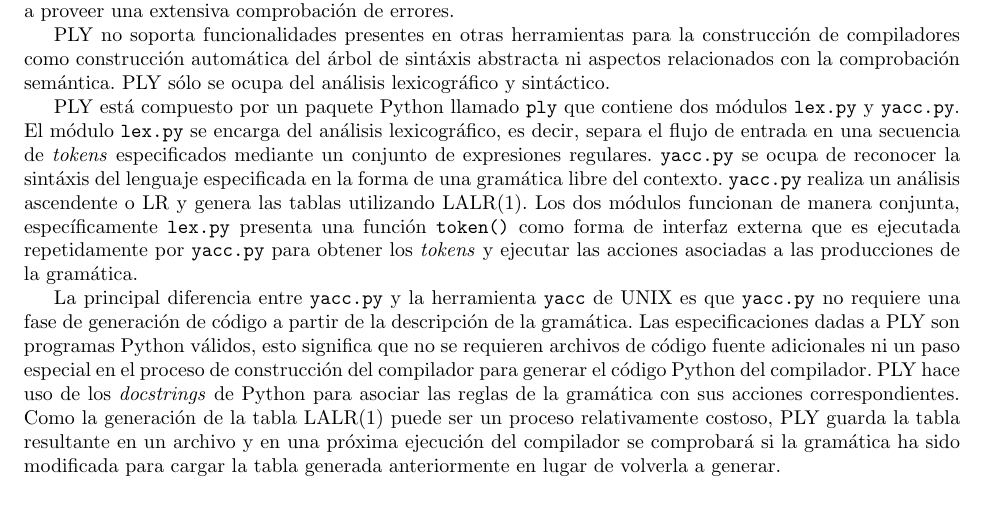
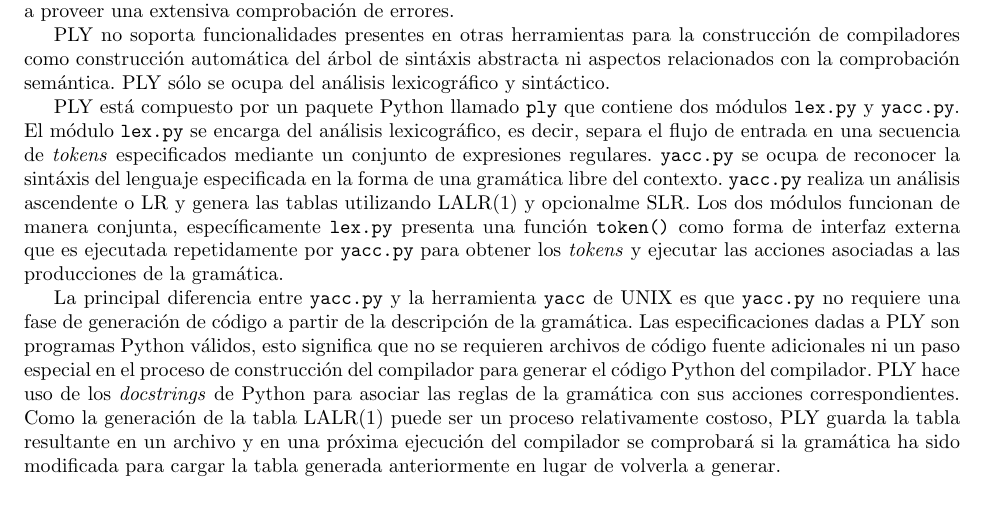
Before and after one commit to yasserglez/pytiger2c, a LaTeX document (docs/ply.tex): part of page 2 of 3, cut so that both start at the same text. Compiled offline with pdfLaTeX.

Commit message:
Arreglado errores en el evaluador de expresiones y en el documendo sobre PLY.

```diff
--- a/docs/ply.tex
+++ b/docs/ply.tex
@@ -57,11 +57,12 @@
 secuencia de \textit{tokens} especificados mediante un conjunto de expresiones
 regulares. \texttt{yacc.py} se ocupa de reconocer la sintáxis del lenguaje
 especificada en la forma de una gramática libre del contexto. \texttt{yacc.py}
-realiza un análisis ascendente o LR y genera las tablas utilizando LALR(1). Los
-dos módulos funcionan de manera conjunta, específicamente \texttt{lex.py}
-presenta una función \texttt{token()} como forma de interfaz externa que es
-ejecutada repetidamente por \texttt{yacc.py} para obtener los \textit{tokens} y
-ejecutar las acciones asociadas a las producciones de la gramática.
+realiza un análisis ascendente o LR y genera las tablas utilizando LALR(1) y
+opcionalme SLR. Los dos módulos funcionan de manera conjunta, específicamente
+\texttt{lex.py} presenta una función \texttt{token()} como forma de interfaz
+externa que es  ejecutada repetidamente por \texttt{yacc.py} para obtener los
+\textit{tokens} y  ejecutar las acciones asociadas a las producciones de la
+gramática.
 
 La principal diferencia entre \texttt{yacc.py} y la herramienta \texttt{yacc}
 de UNIX es que \texttt{yacc.py} no requiere una fase de generación de código a
```
Also changed, not shown: 2 other files.
